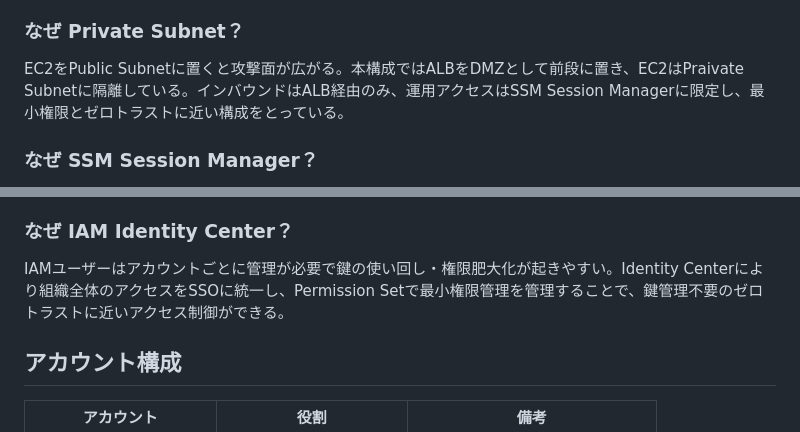
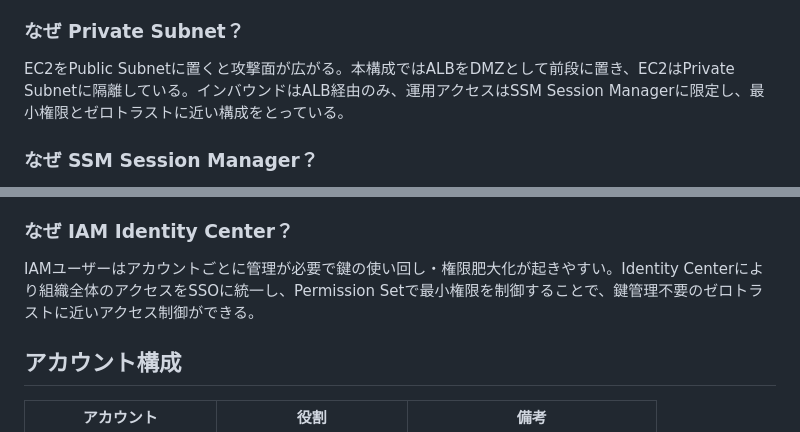
Before and after one commit to sena860/terraform-portfolio, a Markdown page: README.md, 2 parts joined by grey strips. GitHub-like rendering.

Commit message:
Fix typographical errors in README.md
Corrected typographical errors in Japanese text regarding AWS architecture and security practices.

```diff
--- a/README.md
+++ b/README.md
@@ -82,7 +82,7 @@ SCPは管理アカウントから強制適用されるため、
 
 ### なぜ Private Subnet？
 
-EC2をPublic Subnetに置くと攻撃面が広がる。本構成ではALBをDMZとして前段に置き、EC2はPraivate Subnetに隔離している。インバウンドはALB経由のみ、運用アクセスはSSM Session Managerに限定し、最小権限とゼロトラストに近い構成をとっている。
+EC2をPublic Subnetに置くと攻撃面が広がる。本構成ではALBをDMZとして前段に置き、EC2はPrivate Subnetに隔離している。インバウンドはALB経由のみ、運用アクセスはSSM Session Managerに限定し、最小権限とゼロトラストに近い構成をとっている。
 
 ### なぜ SSM Session Manager？
 
@@ -98,7 +98,7 @@ S3を直接公開すると誤公開リスクが高い。CloudFrontを前段に
 
 ### なぜ IAM Identity Center？
 
-IAMユーザーはアカウントごとに管理が必要で鍵の使い回し・権限肥大化が起きやすい。Identity Centerにより組織全体のアクセスをSSOに統一し、Permission Setで最小権限管理を管理することで、鍵管理不要のゼロトラストに近いアクセス制御ができる。
+IAMユーザーはアカウントごとに管理が必要で鍵の使い回し・権限肥大化が起きやすい。Identity Centerにより組織全体のアクセスをSSOに統一し、Permission Setで最小権限を制御することで、鍵管理不要のゼロトラストに近いアクセス制御ができる。
 
 ## アカウント構成
 
```
